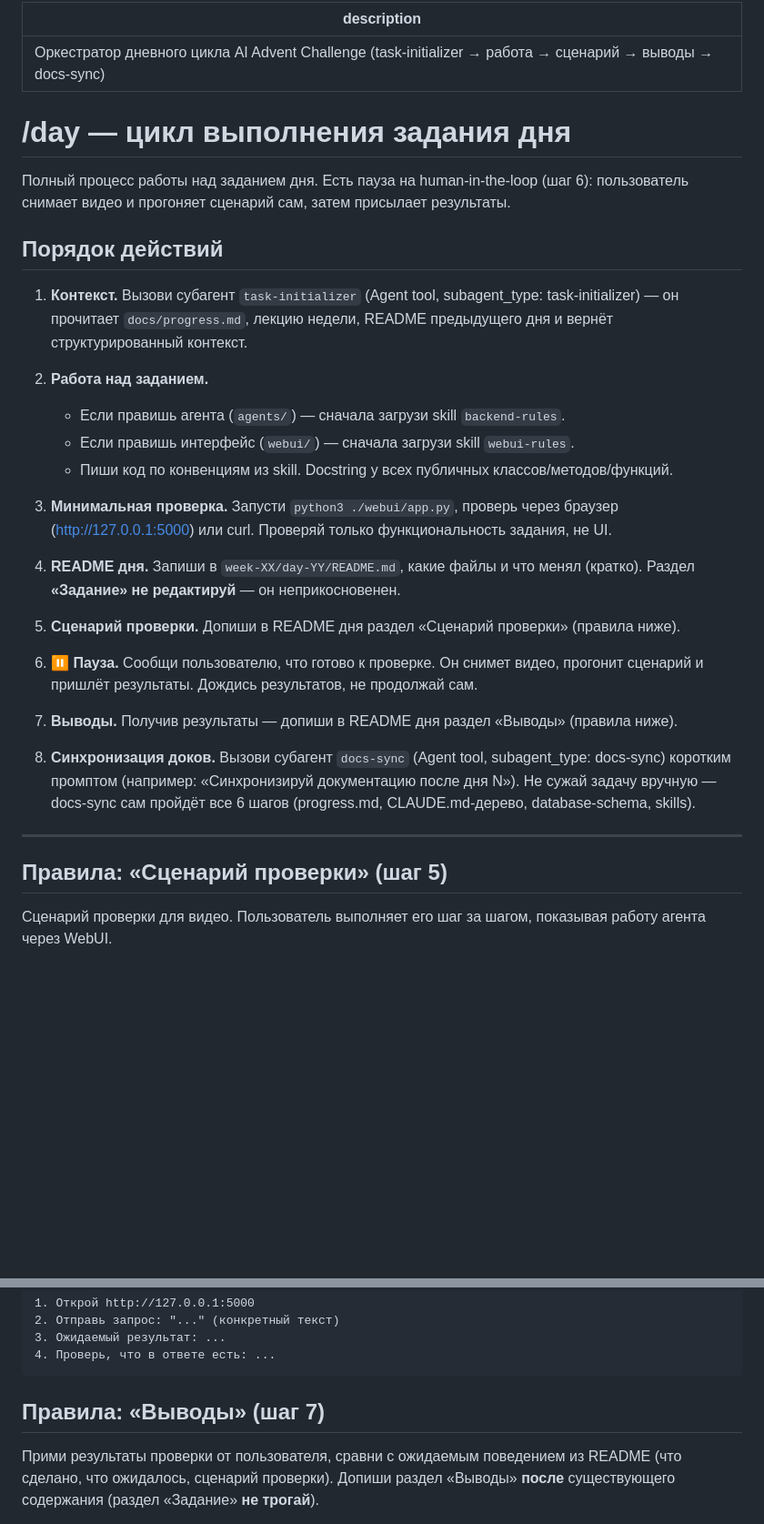
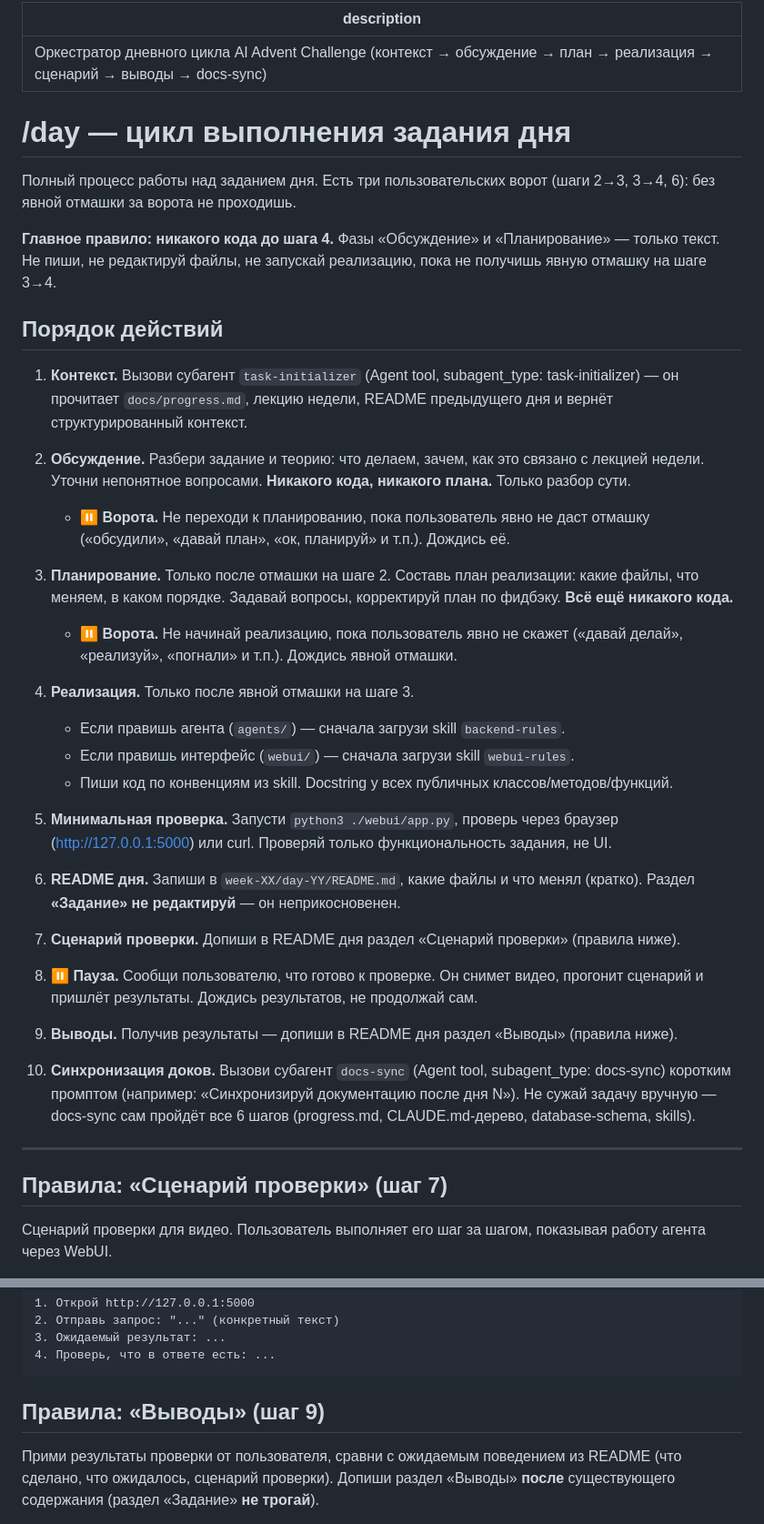
Before and after one commit to dpmn/ai-advent-challenge, a Markdown page: .claude/commands/day.md, 2 parts joined by grey strips. Shown at 91% size. GitHub-like rendering; blank space fills up the shorter version.

Commit message:
day-27: Доработка рабочего цикла

````diff
--- a/.claude/commands/day.md
+++ b/.claude/commands/day.md
@@ -1,42 +1,55 @@
 ---
-description: Оркестратор дневного цикла AI Advent Challenge (task-initializer → работа → сценарий → выводы → docs-sync)
+description: Оркестратор дневного цикла AI Advent Challenge (контекст → обсуждение → план → реализация → сценарий → выводы → docs-sync)
 ---
 
 # /day — цикл выполнения задания дня
 
-Полный процесс работы над заданием дня. Есть пауза на human-in-the-loop (шаг 6):
-пользователь снимает видео и прогоняет сценарий сам, затем присылает результаты.
+Полный процесс работы над заданием дня. Есть три пользовательских ворот (шаги 2→3, 3→4, 6):
+без явной отмашки за ворота не проходишь.
+
+**Главное правило: никакого кода до шага 4.** Фазы «Обсуждение» и «Планирование» — только текст.
+Не пиши, не редактируй файлы, не запускай реализацию, пока не получишь явную отмашку на шаге 3→4.
 
 ## Порядок действий
 
 1. **Контекст.** Вызови субагент `task-initializer` (Agent tool, subagent_type: task-initializer) —
    он прочитает `docs/progress.md`, лекцию недели, README предыдущего дня и вернёт структурированный контекст.
 
-2. **Работа над заданием.**
+2. **Обсуждение.** Разбери задание и теорию: что делаем, зачем, как это связано с лекцией недели.
+   Уточни непонятное вопросами. **Никакого кода, никакого плана.** Только разбор сути.
+   - **⏸ Ворота.** Не переходи к планированию, пока пользователь явно не даст отмашку
+     («обсудили», «давай план», «ок, планируй» и т.п.). Дождись её.
+
+3. **Планирование.** Только после отмашки на шаге 2. Составь план реализации: какие файлы,
+   что меняем, в каком порядке. Задавай вопросы, корректируй план по фидбэку. **Всё ещё никакого кода.**
+   - **⏸ Ворота.** Не начинай реализацию, пока пользователь явно не скажет
+     («давай делай», «реализуй», «погнали» и т.п.). Дождись явной отмашки.
+
+4. **Реализация.** Только после явной отмашки на шаге 3.
    - Если правишь агента (`agents/`) — сначала загрузи skill `backend-rules`.
    - Если правишь интерфейс (`webui/`) — сначала загрузи skill `webui-rules`.
    - Пиши код по конвенциям из skill. Docstring у всех публичных классов/методов/функций.
 
-3. **Минимальная проверка.** Запусти `python3 ./webui/app.py`, проверь через браузер
+5. **Минимальная проверка.** Запусти `python3 ./webui/app.py`, проверь через браузер
    (http://127.0.0.1:5000) или curl. Проверяй только функциональность задания, не UI.
 
-4. **README дня.** Запиши в `week-XX/day-YY/README.md`, какие файлы и что менял (кратко).
+6. **README дня.** Запиши в `week-XX/day-YY/README.md`, какие файлы и что менял (кратко).
    Раздел **«Задание» не редактируй** — он неприкосновенен.
 
-5. **Сценарий проверки.** Допиши в README дня раздел «Сценарий проверки» (правила ниже).
+7. **Сценарий проверки.** Допиши в README дня раздел «Сценарий проверки» (правила ниже).
 
-6. **⏸ Пауза.** Сообщи пользователю, что готово к проверке. Он снимет видео, прогонит сценарий
+8. **⏸ Пауза.** Сообщи пользователю, что готово к проверке. Он снимет видео, прогонит сценарий
    и пришлёт результаты. Дождись результатов, не продолжай сам.
 
-7. **Выводы.** Получив результаты — допиши в README дня раздел «Выводы» (правила ниже).
+9. **Выводы.** Получив результаты — допиши в README дня раздел «Выводы» (правила ниже).
 
-8. **Синхронизация доков.** Вызови субагент `docs-sync` (Agent tool, subagent_type: docs-sync)
-   коротким промптом (например: «Синхронизируй документацию после дня N»). Не сужай задачу вручную —
-   docs-sync сам пройдёт все 6 шагов (progress.md, CLAUDE.md-дерево, database-schema, skills).
+10. **Синхронизация доков.** Вызови субагент `docs-sync` (Agent tool, subagent_type: docs-sync)
+    коротким промптом (например: «Синхронизируй документацию после дня N»). Не сужай задачу вручную —
+    docs-sync сам пройдёт все 6 шагов (progress.md, CLAUDE.md-дерево, database-schema, skills).
 
 ---
 
-## Правила: «Сценарий проверки» (шаг 5)
+## Правила: «Сценарий проверки» (шаг 7)
 
 Сценарий проверки для видео. Пользователь выполняет его шаг за шагом, показывая работу агента через WebUI.
 
@@ -56,7 +69,7 @@ description: Оркестратор дневного цикла AI Advent Challe
 4. Проверь, что в ответе есть: ...
 ```
 
-## Правила: «Выводы» (шаг 7)
+## Правила: «Выводы» (шаг 9)
 
 Прими результаты проверки от пользователя, сравни с ожидаемым поведением из README (что сделано,
 что ожидалось, сценарий проверки). Допиши раздел «Выводы» **после** существующего содержания
````
Also changed, not shown: CLAUDE.md (+11 -1 lines).
